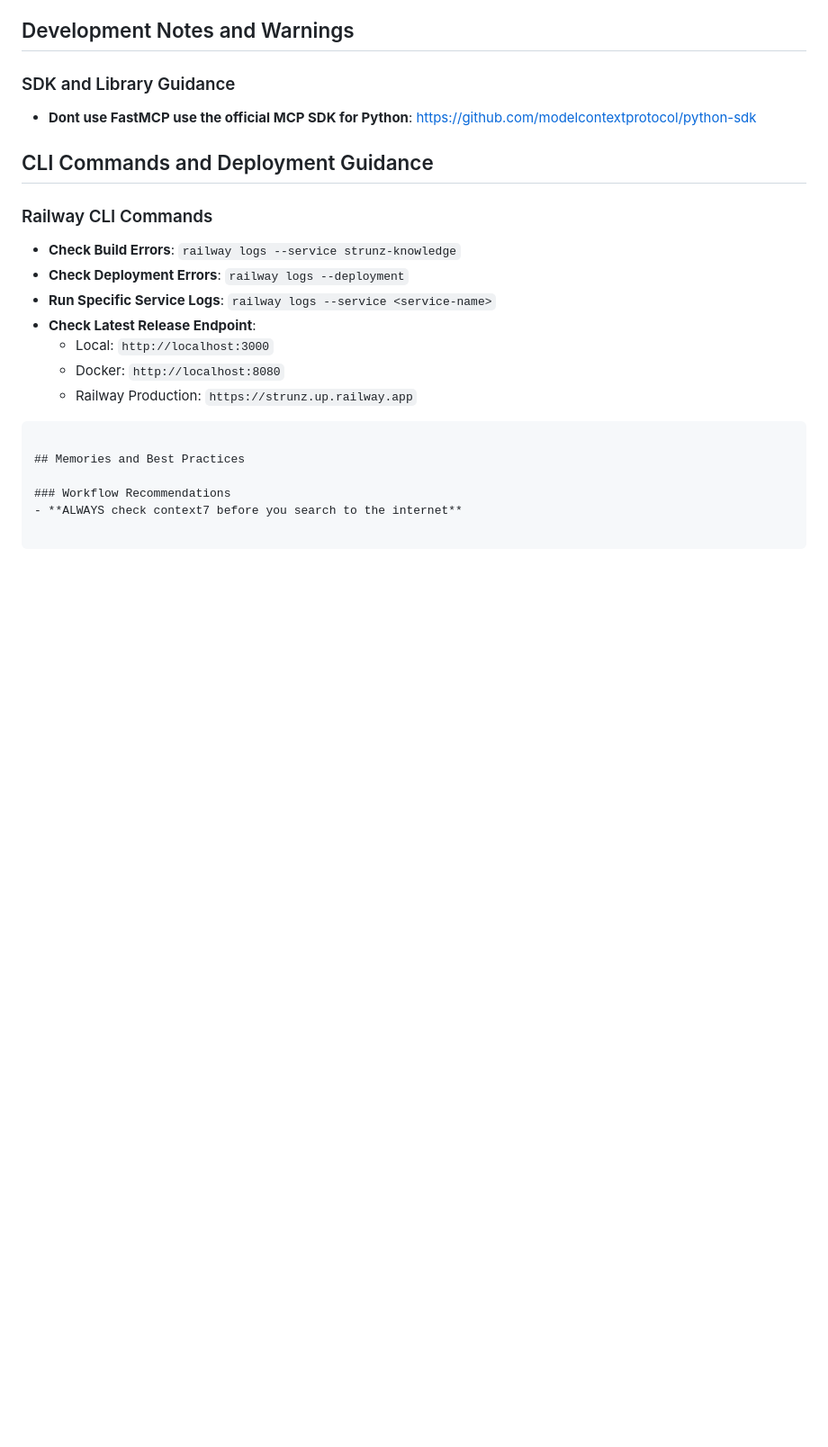
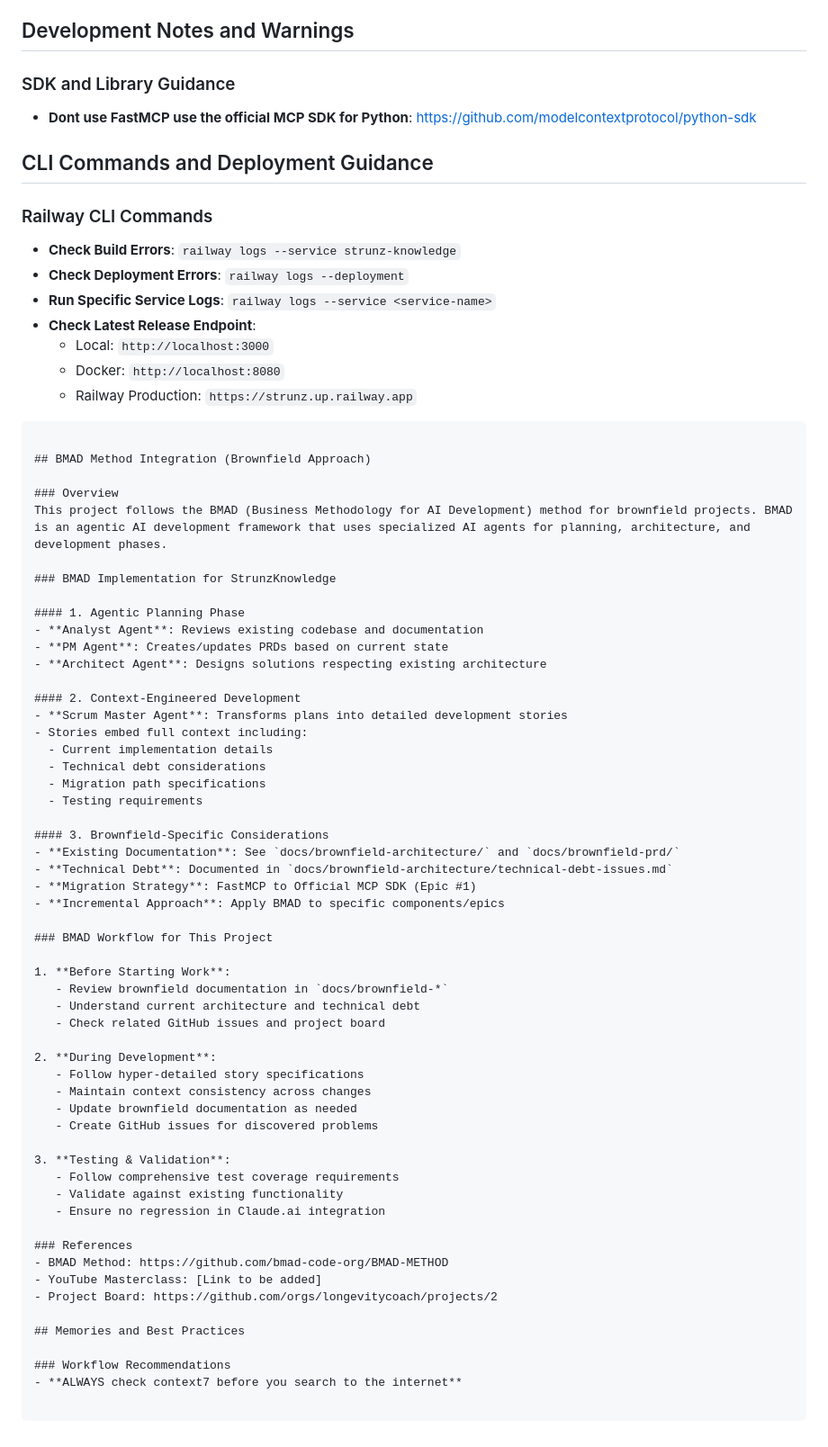
Before and after one commit to longevitycoach/StrunzKnowledge, a Markdown page: CLAUDE.md, the part around the change. Shown at 90% size. Rendered like a GitHub page; blank space fills up the shorter version.

````diff
--- a/CLAUDE.md
+++ b/CLAUDE.md
@@ -302,6 +302,55 @@ railway logs --service strunz-knowledge
   - Railway Production: `https://strunz.up.railway.app`
 ```
 
+## BMAD Method Integration (Brownfield Approach)
+
+### Overview
+This project follows the BMAD (Business Methodology for AI Development) method for brownfield projects. BMAD is an agentic AI development framework that uses specialized AI agents for planning, architecture, and development phases.
+
+### BMAD Implementation for StrunzKnowledge
+
+#### 1. Agentic Planning Phase
+- **Analyst Agent**: Reviews existing codebase and documentation
+- **PM Agent**: Creates/updates PRDs based on current state
+- **Architect Agent**: Designs solutions respecting existing architecture
+
+#### 2. Context-Engineered Development
+- **Scrum Master Agent**: Transforms plans into detailed development stories
+- Stories embed full context including:
+  - Current implementation details
+  - Technical debt considerations
+  - Migration path specifications
+  - Testing requirements
+
+#### 3. Brownfield-Specific Considerations
+- **Existing Documentation**: See `docs/brownfield-architecture/` and `docs/brownfield-prd/`
+- **Technical Debt**: Documented in `docs/brownfield-architecture/technical-debt-issues.md`
+- **Migration Strategy**: FastMCP to Official MCP SDK (Epic #1)
+- **Incremental Approach**: Apply BMAD to specific components/epics
+
+### BMAD Workflow for This Project
+
+1. **Before Starting Work**:
+   - Review brownfield documentation in `docs/brownfield-*`
+   - Understand current architecture and technical debt
+   - Check related GitHub issues and project board
+
+2. **During Development**:
+   - Follow hyper-detailed story specifications
+   - Maintain context consistency across changes
+   - Update brownfield documentation as needed
+   - Create GitHub issues for discovered problems
+
+3. **Testing & Validation**:
+   - Follow comprehensive test coverage requirements
+   - Validate against existing functionality
+   - Ensure no regression in Claude.ai integration
+
+### References
+- BMAD Method: https://github.com/bmad-code-org/BMAD-METHOD
+- YouTube Masterclass: [Link to be added]
+- Project Board: https://github.com/orgs/longevitycoach/projects/2
+
 ## Memories and Best Practices
 
 ### Workflow Recommendations
````
Also changed, not shown: docs/bmad-integration-issue.md (added, +99 -0 lines).
